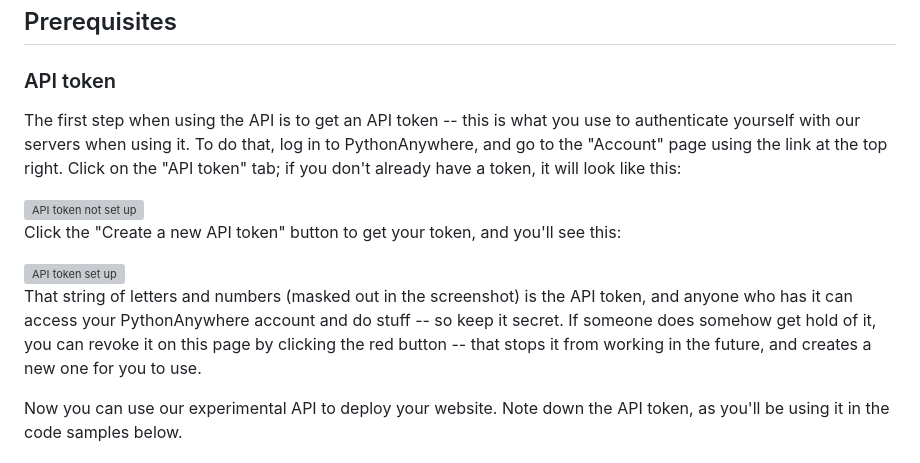
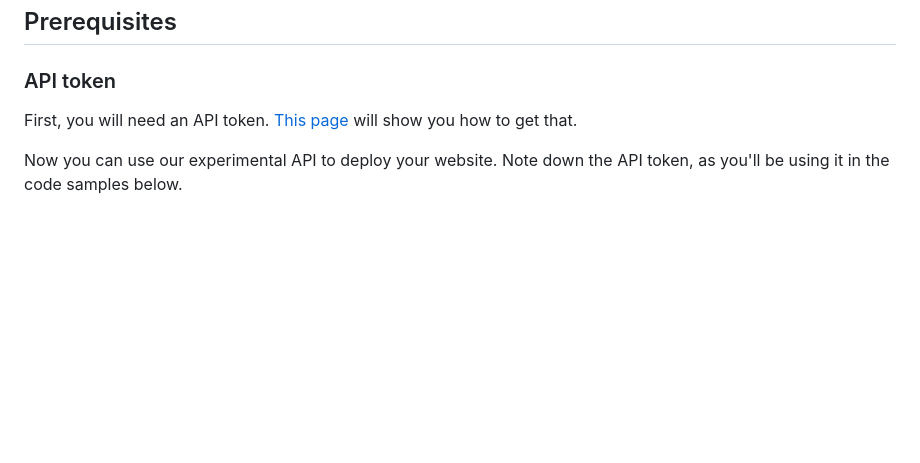
Before and after one commit to pythonanywhere/help_pages, a Markdown page: articles/ASGIAPI.md, the part around the change. GitHub-like rendering; blank space fills up the shorter version; grey boxes are pictures that could not be loaded.

Commit message:
PA-757, PA-596 - made a separate page about getting an API token and linked to to where needed. by: Glenn, Filip

```diff
--- a/articles/ASGIAPI.md
+++ b/articles/ASGIAPI.md
@@ -44,24 +44,8 @@ If you've already done that, then read on!
 
 ### API token
 
-The first step when using the API is to get an API token -- this is what you use
-to authenticate yourself with our servers when using it.  To do that, log in to
-PythonAnywhere, and go to the "Account" page using the link at the top right.
-Click on the "API token" tab; if you don't already have a token, it will look
-like this:
-
-<img alt="API token not set up" src="/api-token-needs-generation.png" class="bordered-image">
-
-Click the "Create a new API token" button to get your token, and you'll see this:
-
-<img alt="API token set up" src="/api-token-set-up.png" class="bordered-image">
-
-That string of letters and numbers (masked out
-in the screenshot) is the API token, and anyone who has it can access your
-PythonAnywhere account and do stuff -- so keep it secret. If someone does
-somehow get hold of it, you can revoke it on this page by clicking the red
-button -- that stops it from working in the future, and creates a new one for
-you to use.
+First, you will need an API token. [This page](/pages/GettingYourAPIToken) will
+show you how to get that.
 
 Now you can use our experimental API to deploy your website.  Note down the API
 token, as you'll be using it in the code samples below.
```
Also changed, not shown: articles/ASGICommandLine.md (+2 -18 lines), articles/FlaskSocketIO.md (+1 -18 lines).
